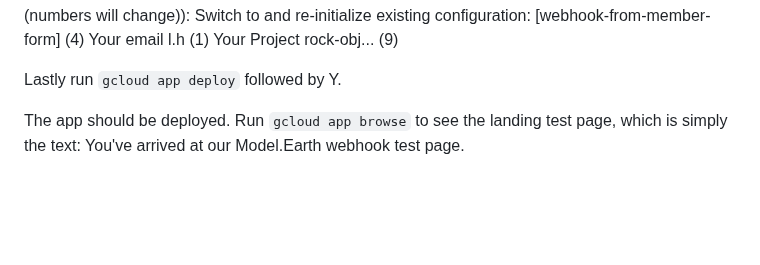
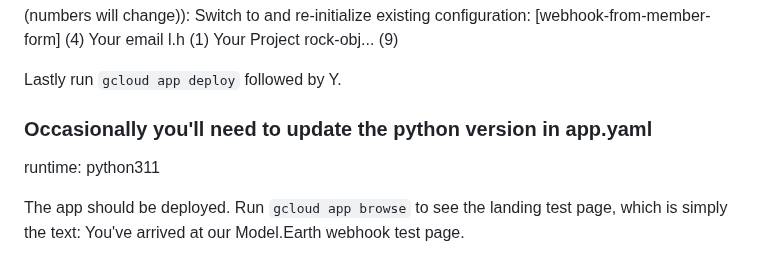
Before and after one commit to ModelEarth/webhook, a Markdown page: README.md, the part around the change. Rendered like a GitHub page; blank space fills up the shorter version.

Commit message:
runtime: python311

```diff
--- a/README.md
+++ b/README.md
@@ -66,6 +66,12 @@ Your Project rock-obj... (9)
 
 Lastly run `gcloud app deploy` followed by Y.
 
+
+### Occasionally you'll need to update the python version in app.yaml
+
+runtime: python311
+
+
 <!--
 In cmd prompt, created configuration name:
 webhook-from-member-form
```
